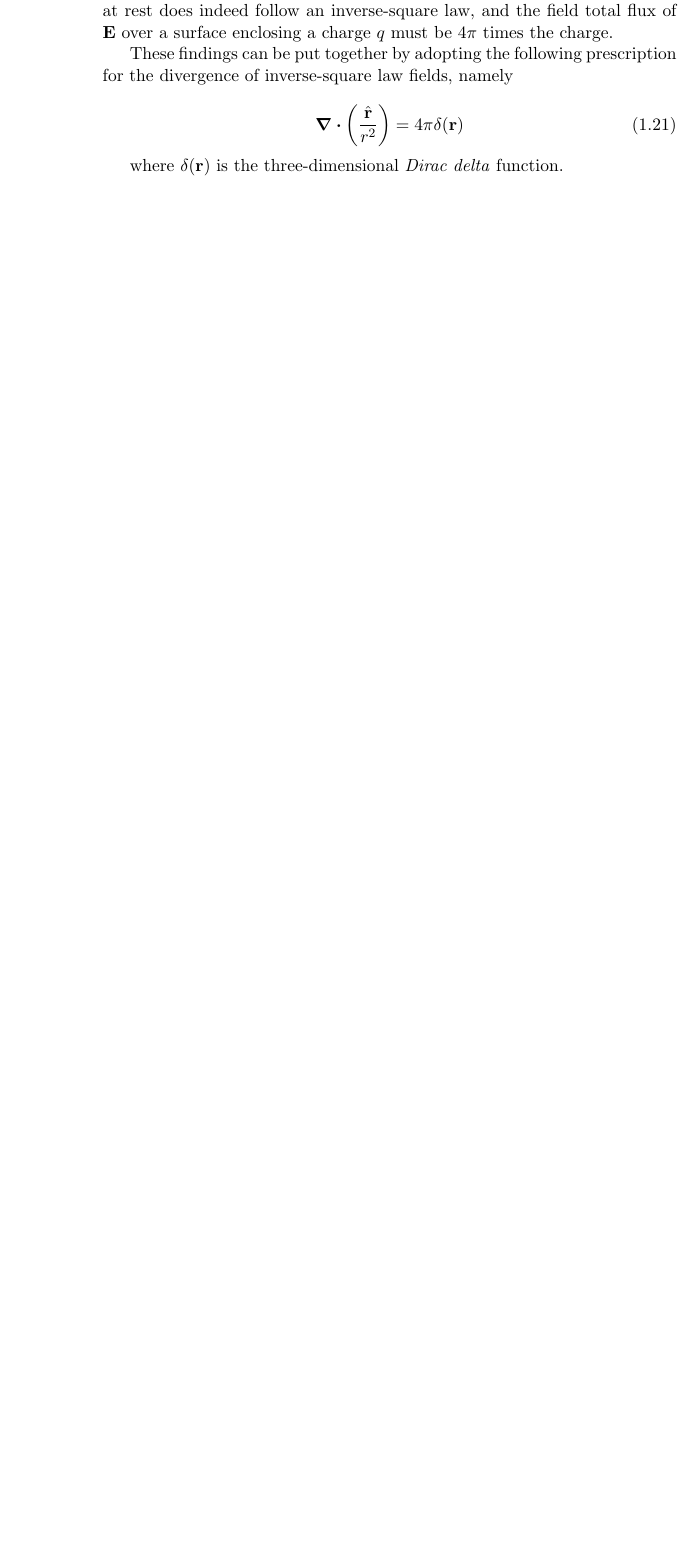
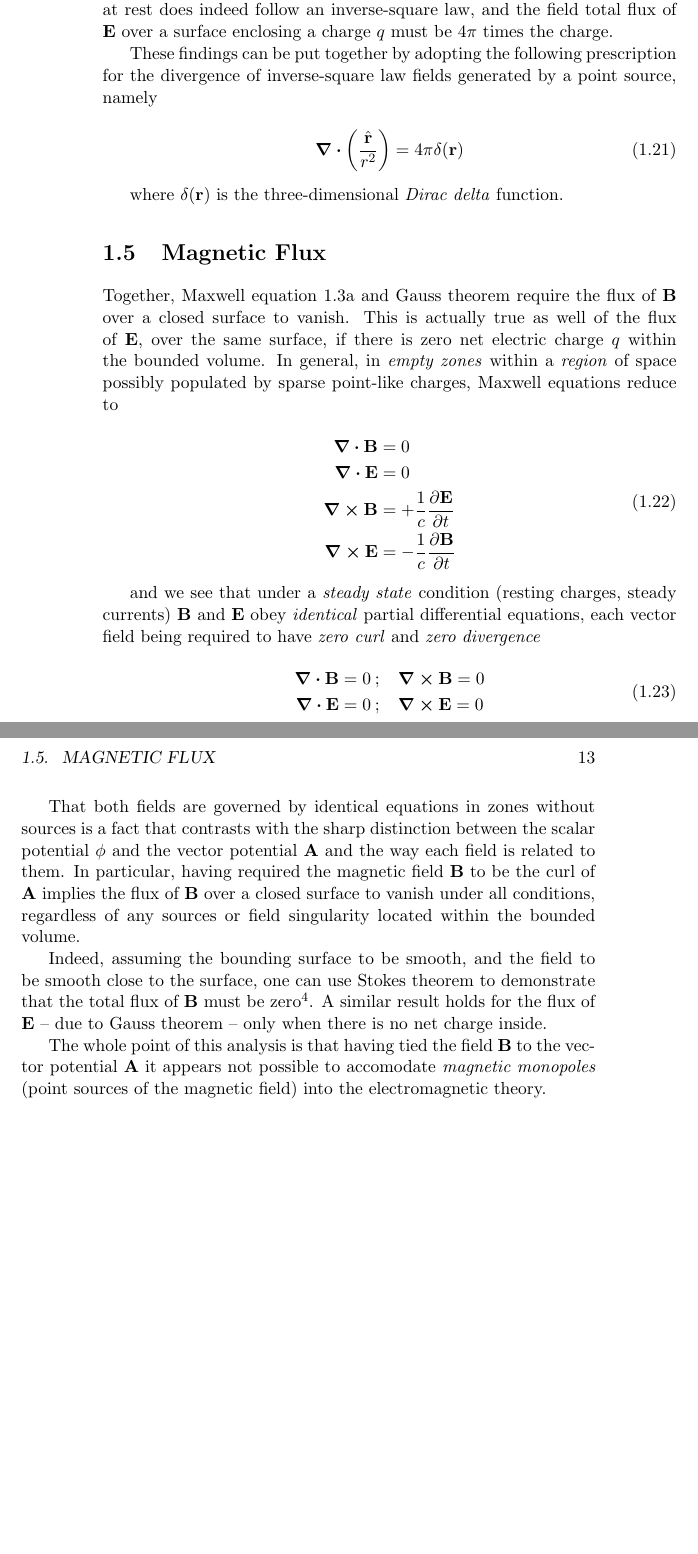
Before and after one commit to ollecram/ELECTRO, a LaTeX book (Classical_Electrodynamics_Notes.tex, which reads Felsager_01.tex): part of page 16 of 21 before the commit and two parts of pages 16 and 17 of 23 after it, the two joined at a grey line, cut so that both start at the same text, the shorter picture padded with empty space. Compiled offline with pdfLaTeX.

Commit message:
magnetic flux in felsager_1

```diff
--- a/Felsager_01.tex
+++ b/Felsager_01.tex
@@ -333,7 +333,7 @@ For a radial field whose intensity is proportional to $1/r^2$ this expression is
 
 On the other hand, equation \ref{eq:pointcharge_flux} states that the field $\vb{E}$ of a point charge at rest does indeed follow an inverse-square law, and the field total flux of $\vb{E}$ over a surface enclosing a charge $q$ must be $4\pi$ times the charge.
 
-These findings can be put together by adopting the following prescription for the divergence of inverse-square law fields, namely
+These findings can be put together by adopting the following prescription for the divergence of inverse-square law fields generated by a point source, namely
 
 \begin{equation}
 \div{\left( \frac{\hat{\vb{r}}}{r^2}\right)} = 4 \pi \delta(\vb{r})
@@ -341,3 +341,35 @@ These findings can be put together by adopting the following prescription for th
 \end{equation}
 
 where $\delta(\vb{r})$ is the three-dimensional \textit{Dirac delta} function.
+
+\section{Magnetic Flux}
+
+Together, Maxwell equation \ref{eq:maxwell_divB} and Gauss theorem require the flux of $\vb{B}$ over a closed surface to vanish.  This is actually true as well of the flux of $\vb{E}$, over the same surface, if there is zero net electric charge $q$ within the bounded volume. In general, in \textit{empty zones} within a \textit{region} of space possibly populated by sparse point-like charges, Maxwell equations reduce to
+
+\begin{equation}
+\begin{aligned}
+\div{\vb{B}} &= 0 \\
+\div{\vb{E}} &= 0 \\
+\curl{\vb{B}} &= + \frac{1}{c} \pdv{\vb{E}}{t} \\
+\curl{\vb{E}} &= - \frac{1}{c} \pdv{\vb{B}}{t}
+\end{aligned}
+\label{eq:emptyMaxwell}
+\end{equation}
+
+and we see that under a \textit{steady state} condition (resting charges, steady currents) $\vb{B}$ and $\vb{E}$ obey \textit{identical} partial differential equations, each vector field being required to have \textit{zero curl} and \textit{zero divergence}
+
+
+\begin{equation}
+\begin{aligned}
+\div{\vb{B}} &= 0 \:;\:\:\:\: \curl{\vb{B}} = 0 \\
+\div{\vb{E}} &= 0 \:;\:\:\:\: \curl{\vb{E}} = 0
+\end{aligned}
+\label{eq:emptySteadyMaxwell}
+\end{equation}
+
+That both fields are governed by identical equations in zones without sources is a fact that contrasts with the sharp distinction between the scalar potential $\phi$ and the vector potential $\vb{A}$ and the way each field is related to them. In particular, having required the magnetic field $\vb{B}$ to be the curl of $\vb{A}$ implies the flux of $\vb{B}$ over a closed surface to vanish under all conditions, regardless of any sources or field singularity located within the bounded volume.
+
+Indeed, assuming the bounding surface to be smooth, and the field to be smooth close to the surface, one can use Stokes theorem to demonstrate that the total flux of $\vb{B}$ must be zero\footnote{A closed non-empty curve $\Gamma$ divides the surface in two parts and the flux of $\vb{B}$ over each part can be computed as the line integral of the vector potential $\vb{A}$ over $\Gamma$ but moving in opposite directions for each part.}.
+A similar result holds for the flux of $\vb{E}$ -- due to Gauss theorem -- only when there is no net charge inside.
+
+The whole point of this analysis is that having tied the field $\vb{B}$ to the vector potential $\vb{A}$ it appears not possible to accomodate \textit{magnetic monopoles} (point sources of the magnetic field) into the electromagnetic theory.
```
Also changed, not shown: Felsager_01.tex (4 more changed lines).
